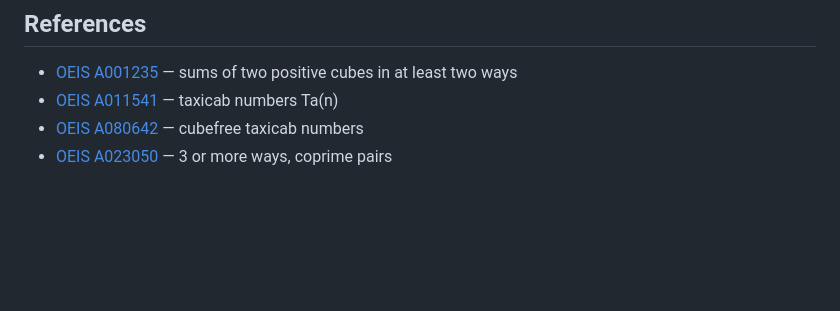
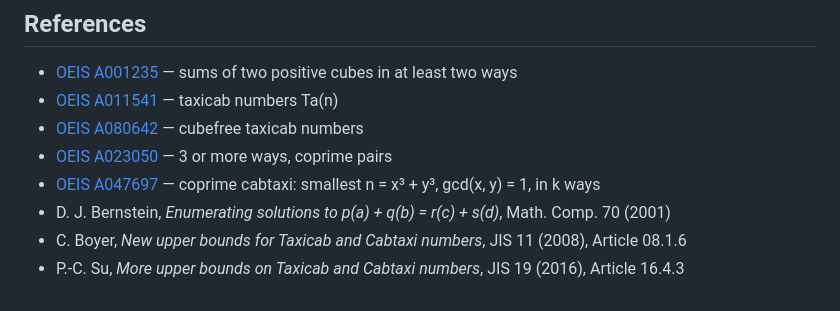
Before and after one commit to cavedave/taxicab, a Markdown page: README.md, the part around one of its changes. Rendered like a GitHub page; blank space fills up the shorter version.

```diff
--- a/README.md
+++ b/README.md
@@ -116,3 +166,7 @@ Engine outputs (appended, resumable from `<out>.ckpt`):
 - [OEIS A011541](https://oeis.org/A011541) — taxicab numbers Ta(n)
 - [OEIS A080642](https://oeis.org/A080642) — cubefree taxicab numbers
 - [OEIS A023050](https://oeis.org/A023050) — 3 or more ways, coprime pairs
+- [OEIS A047697](https://oeis.org/A047697) — coprime cabtaxi: smallest n = x³ + y³, gcd(x, y) = 1, in k ways
+- D. J. Bernstein, *Enumerating solutions to p(a) + q(b) = r(c) + s(d)*, Math. Comp. 70 (2001)
+- C. Boyer, *New upper bounds for Taxicab and Cabtaxi numbers*, JIS 11 (2008), Article 08.1.6
+- P.-C. Su, *More upper bounds on Taxicab and Cabtaxi numbers*, JIS 19 (2016), Article 16.4.3
```
Also changed, not shown: other parts of README.md (+50 -0 lines).
